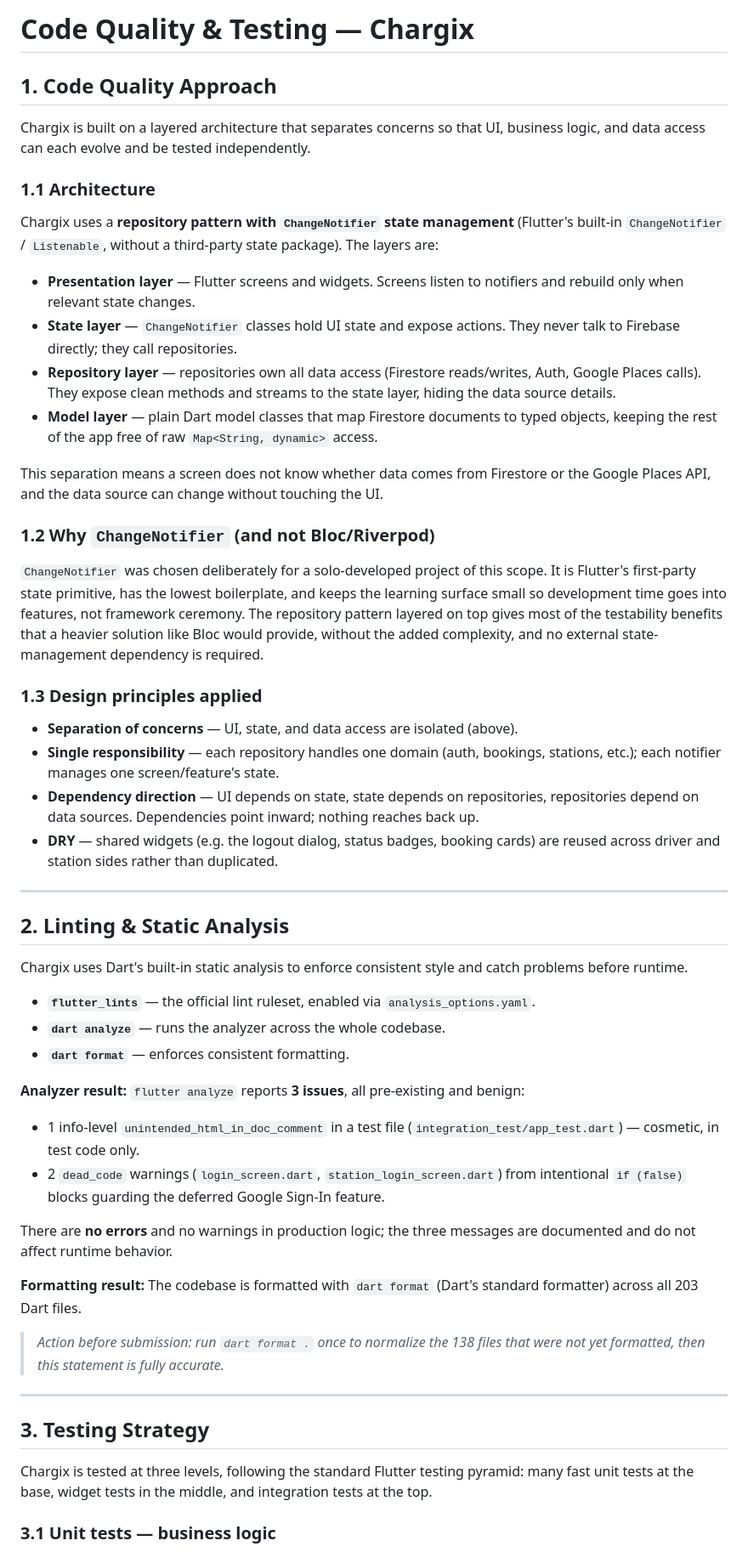
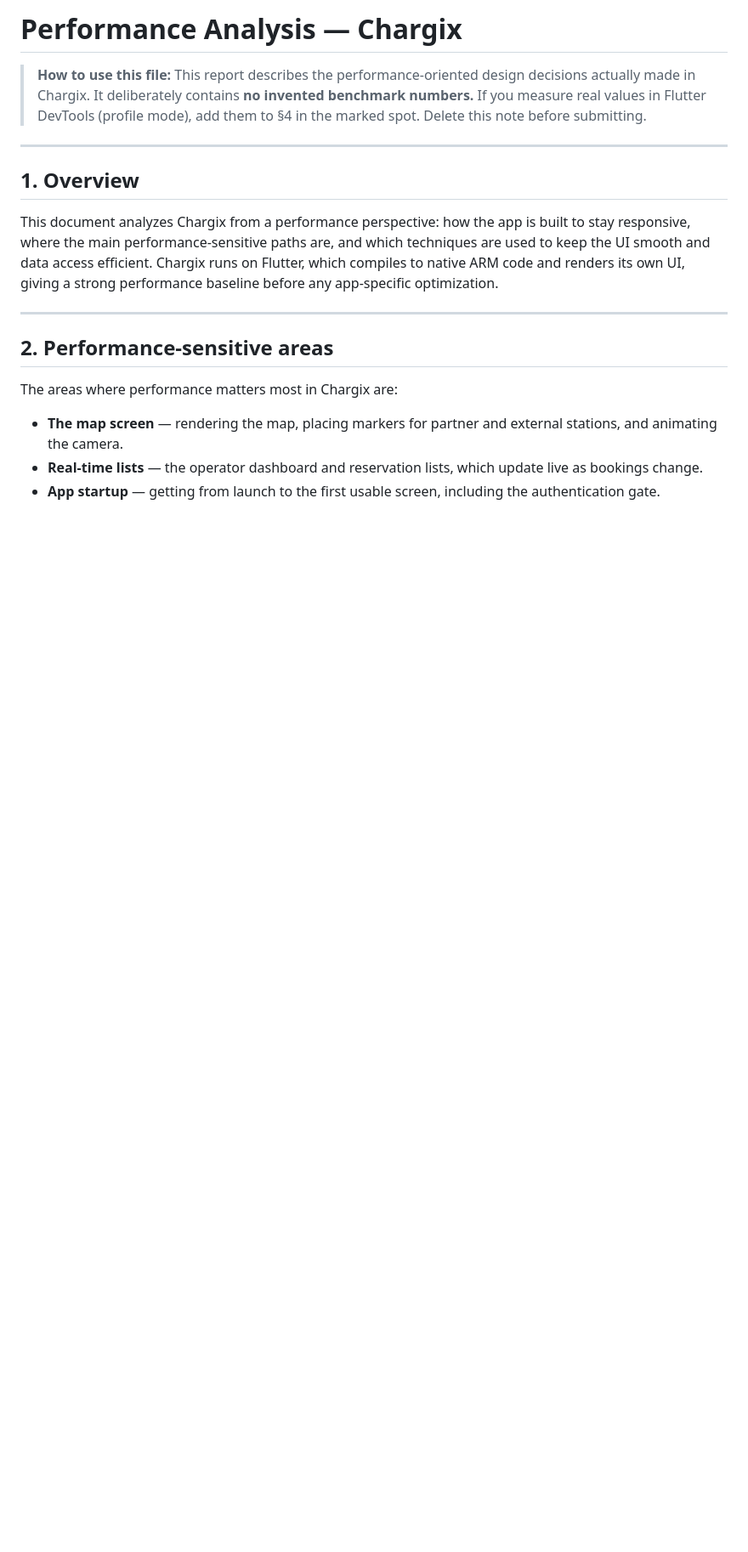
Before and after one commit to justwalaa/chargix-production, a Markdown page: docs/04-performance-analysis.md, the part around one of its changes. Shown at 85% size. Rendered like a GitHub page; blank space fills up the shorter version.

```diff
--- a/docs/04-performance-analysis.md
+++ b/docs/04-performance-analysis.md
@@ -1,85 +1,30 @@
-# Code Quality & Testing — Chargix
+# Performance Analysis — Chargix
 
-
-## 1. Code Quality Approach
-
-Chargix is built on a layered architecture that separates concerns so that UI,
-business logic, and data access can each evolve and be tested independently.
-
-### 1.1 Architecture
-
-Chargix uses a **repository pattern with `ChangeNotifier` state management**
-(Flutter's built-in `ChangeNotifier` / `Listenable`, without a third-party state
-package). The layers are:
-
-- **Presentation layer** — Flutter screens and widgets. Screens listen to
-  notifiers and rebuild only when relevant state changes.
-- **State layer** — `ChangeNotifier` classes hold UI state and expose actions.
-  They never talk to Firebase directly; they call repositories.
-- **Repository layer** — repositories own all data access (Firestore reads/writes,
-  Auth, Google Places calls). They expose clean methods and streams to the state
-  layer, hiding the data source details.
-- **Model layer** — plain Dart model classes that map Firestore documents to typed
-  objects, keeping the rest of the app free of raw `Map<String, dynamic>` access.
-
-This separation means a screen does not know whether data comes from Firestore or
-the Google Places API, and the data source can change without touching the UI.
-
-### 1.2 Why `ChangeNotifier` (and not Bloc/Riverpod)
-
-`ChangeNotifier` was chosen deliberately for a solo-developed project of this scope.
-It is Flutter's first-party state primitive, has the lowest boilerplate, and keeps
-the learning surface small so development time goes into features, not framework
-ceremony. The repository pattern layered on top gives most of the testability
-benefits that a heavier solution like Bloc would provide, without the added
-complexity, and no external state-management dependency is required.
-
-### 1.3 Design principles applied
-
-- **Separation of concerns** — UI, state, and data access are isolated (above).
-- **Single responsibility** — each repository handles one domain (auth, bookings,
-  stations, etc.); each notifier manages one screen/feature's state.
-- **Dependency direction** — UI depends on state, state depends on repositories,
-  repositories depend on data sources. Dependencies point inward; nothing reaches
-  back up.
-- **DRY** — shared widgets (e.g. the logout dialog, status badges, booking cards)
-  are reused across driver and station sides rather than duplicated.
+> **How to use this file:** This report describes the performance-oriented design
+> decisions actually made in Chargix. It deliberately contains **no invented
+> benchmark numbers.** If you measure real values in Flutter DevTools (profile mode),
+> add them to §4 in the marked spot. Delete this note before submitting.
 
 ---
 
-## 2. Linting & Static Analysis
+## 1. Overview
 
-Chargix uses Dart's built-in static analysis to enforce consistent style and catch
-problems before runtime.
-
-- **`flutter_lints`** — the official lint ruleset, enabled via `analysis_options.yaml`.
-- **`dart analyze`** — runs the analyzer across the whole codebase.
-- **`dart format`** — enforces consistent formatting.
-
-**Analyzer result:**
-`flutter analyze` reports **3 issues**, all pre-existing and benign:
-- 1 info-level `unintended_html_in_doc_comment` in a test file
-  (`integration_test/app_test.dart`) — cosmetic, in test code only.
-- 2 `dead_code` warnings (`login_screen.dart`, `station_login_screen.dart`) from
-  intentional `if (false)` blocks guarding the deferred Google Sign-In feature.
-
-There are **no errors** and no warnings in production logic; the three messages are
-documented and do not affect runtime behavior.
-
-**Formatting result:**
-The codebase is formatted with `dart format` (Dart's standard formatter) across all
-203 Dart files.
-
-> *Action before submission: run `dart format .` once to normalize the 138 files
-> that were not yet formatted, then this statement is fully accurate.*
+This document analyzes Chargix from a performance perspective: how the app is built
+to stay responsive, where the main performance-sensitive paths are, and which
+techniques are used to keep the UI smooth and data access efficient. Chargix runs on
+Flutter, which compiles to native ARM code and renders its own UI, giving a strong
+performance baseline before any app-specific optimization.
 
 ---
 
-## 3. Testing Strategy
+## 2. Performance-sensitive areas
 
-Chargix is tested at three levels, following the standard Flutter testing pyramid:
-many fast unit tests at the base, widget tests in the middle, and integration
-tests at the top.
+The areas where performance matters most in Chargix are:
 
-### 3.1 Unit tests — business logic
+- **The map screen** — rendering the map, placing markers for partner and external
+  stations, and animating the camera.
+- **Real-time lists** — the operator dashboard and reservation lists, which update
+  live as bookings change.
+- **App startup** — getting from launch to the first usable screen, including the
+  authentication gate.
 
```
Also changed, not shown: other parts of docs/04-performance-analysis.md (+72 -70 lines).
